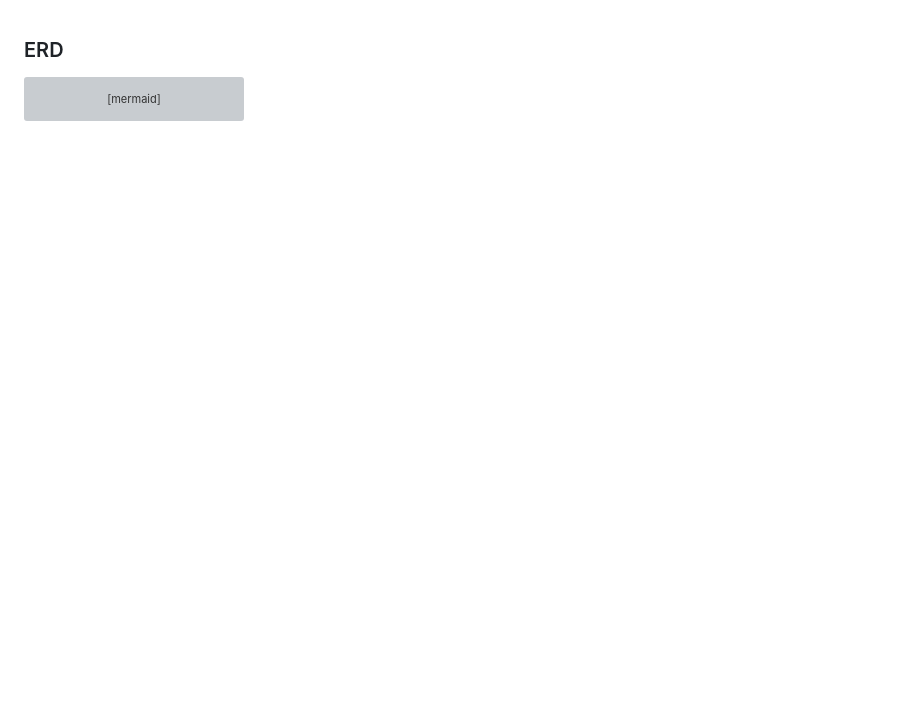
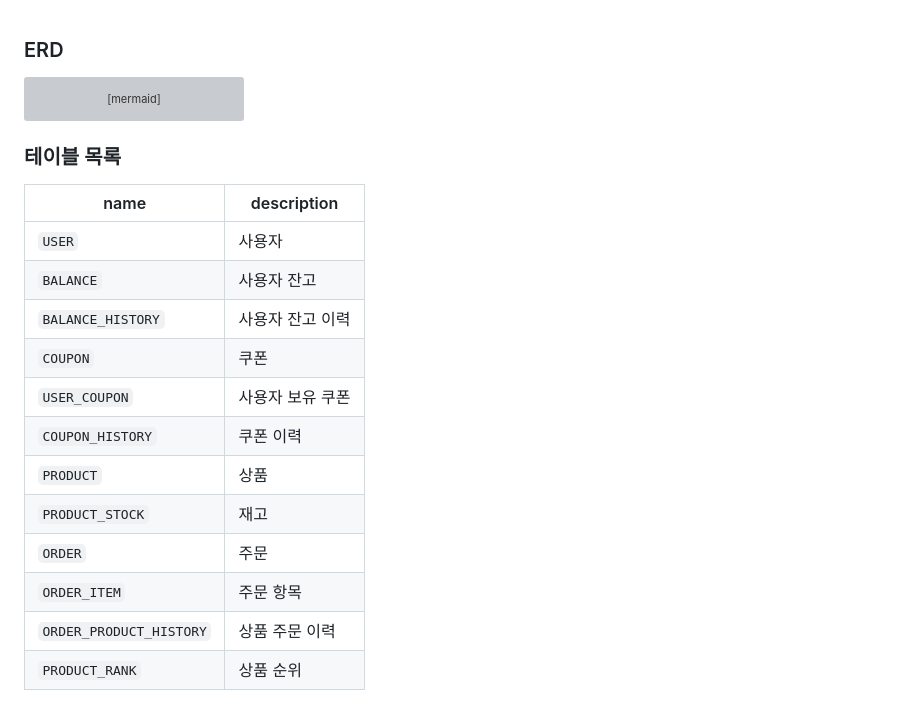
Before and after one commit to jih3508/hanghea_plus_backend_8th, a Markdown page: 2week/docs/ERD.md, the part around the change. Rendered like a GitHub page; blank space fills up the shorter version; grey boxes are pictures that could not be loaded.

Commit message:
테이블 정보 추가

````diff
--- a/2week/docs/ERD.md
+++ b/2week/docs/ERD.md
@@ -118,3 +118,19 @@ erDiagram
     }
 
 ```
+
+### 테이블 목록
+|name| description |
+|----|-------------|
+|`USER`| 사용자         |
+|`BALANCE`| 사용자 잔고      |
+|`BALANCE_HISTORY`| 사용자 잔고 이력   |
+|`COUPON`| 쿠폰          |
+|`USER_COUPON`| 사용자 보유 쿠폰   |
+|`COUPON_HISTORY`| 쿠폰 이력       |
+|`PRODUCT`| 상품          |
+|`PRODUCT_STOCK`| 재고          |
+|`ORDER`| 주문          |
+|`ORDER_ITEM`| 주문 항목       |
+|`ORDER_PRODUCT_HISTORY`| 상품 주문 이력    |
+|`PRODUCT_RANK`| 상품 순위       |
````
